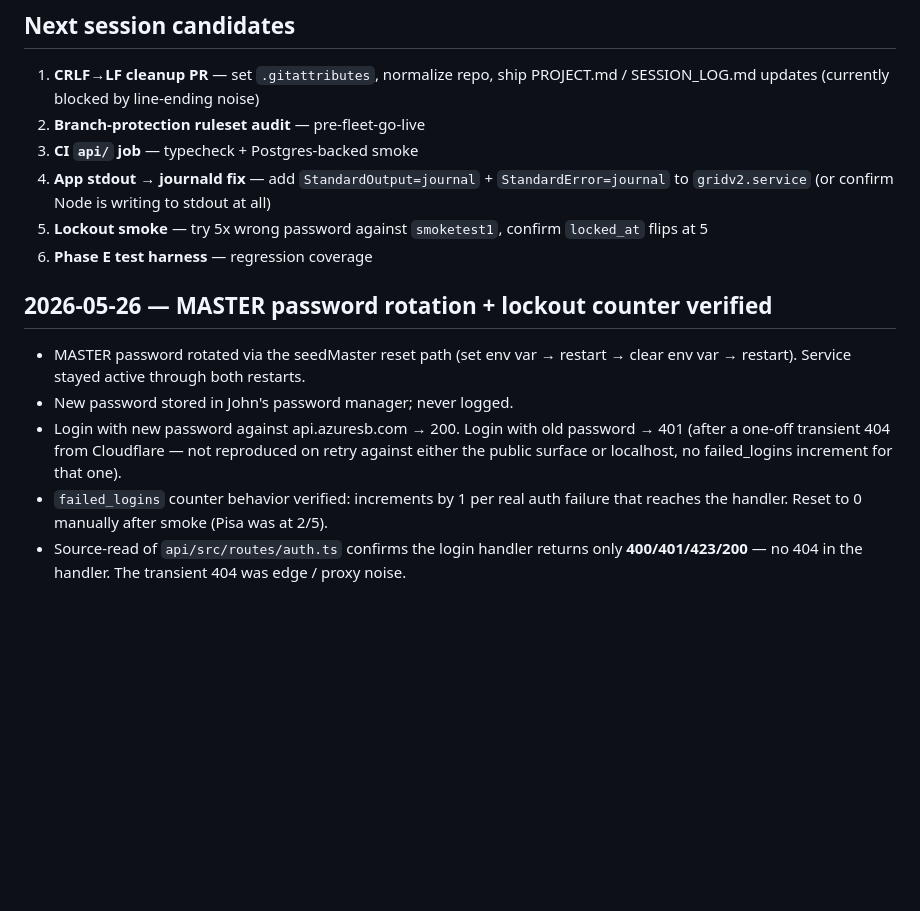
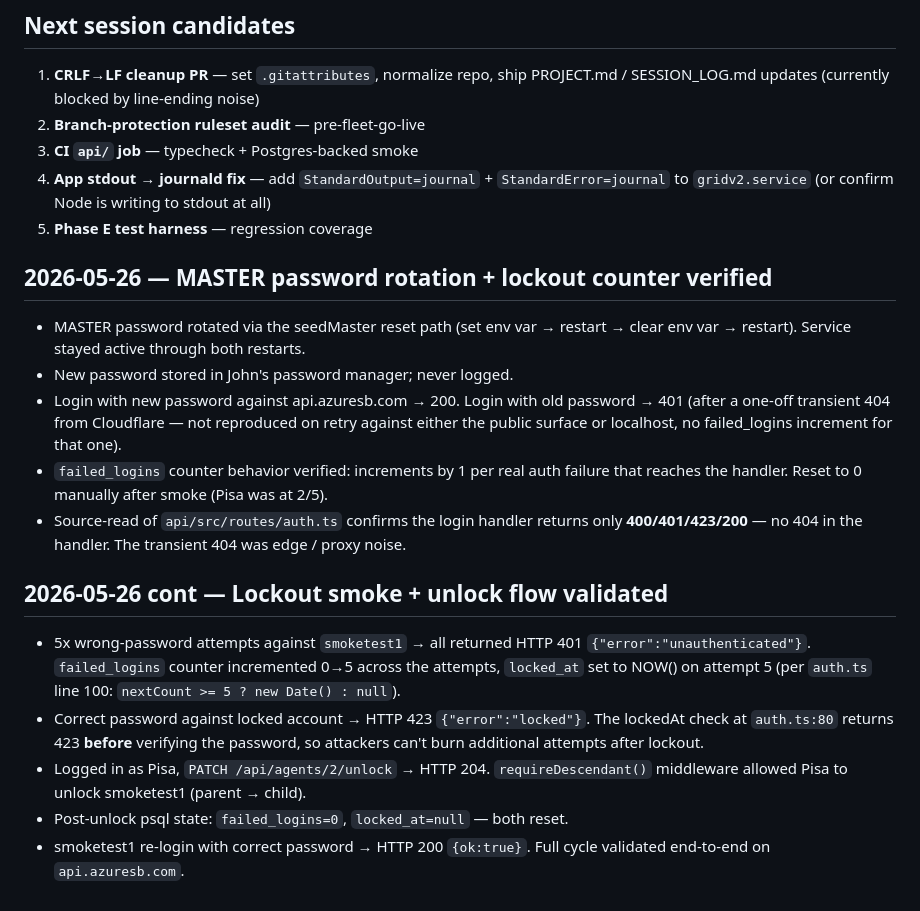
Before and after one commit to bungph3-inspired/gridv2, a Markdown page: OPEN_THREADS.md, the part around the change. GitHub-like rendering; blank space fills up the shorter version.

Commit message:
docs: lockout + unlock smoke validated end-to-end on prod (#12)
5x wrong-password against smoketest1 increments failed_logins 0->5 and sets locked_at on attempt 5. Correct password while locked returns 423 (locked check fires before password verify per auth.ts:80). Pisa unlocks via PATCH /api/agents/2/unlock (requireDescendant allows parent->child) -> 204, counter + locked_at both reset. Re-login post-unlock returns 200. Drops lockout smoke from Next session candidates.

```diff
--- a/OPEN_THREADS.md
+++ b/OPEN_THREADS.md
@@ -171,8 +171,7 @@ Reconstruction completed end-to-end via session-transcript forensics:
 2. **Branch-protection ruleset audit** — pre-fleet-go-live
 3. **CI `api/` job** — typecheck + Postgres-backed smoke
 4. **App stdout → journald fix** — add `StandardOutput=journal` + `StandardError=journal` to `gridv2.service` (or confirm Node is writing to stdout at all)
-5. **Lockout smoke** — try 5x wrong password against `smoketest1`, confirm `locked_at` flips at 5
-6. **Phase E test harness** — regression coverage
+5. **Phase E test harness** — regression coverage
 
 ## 2026-05-26 — MASTER password rotation + lockout counter verified
 
@@ -181,3 +180,12 @@ Reconstruction completed end-to-end via session-transcript forensics:
 - Login with new password against api.azuresb.com → 200. Login with old password → 401 (after a one-off transient 404 from Cloudflare — not reproduced on retry against either the public surface or localhost, no failed_logins increment for that one).
 - `failed_logins` counter behavior verified: increments by 1 per real auth failure that reaches the handler. Reset to 0 manually after smoke (Pisa was at 2/5).
 - Source-read of `api/src/routes/auth.ts` confirms the login handler returns only **400/401/423/200** — no 404 in the handler. The transient 404 was edge / proxy noise.
+
+
+## 2026-05-26 cont — Lockout smoke + unlock flow validated
+
+- 5x wrong-password attempts against `smoketest1` → all returned HTTP 401 `{"error":"unauthenticated"}`. `failed_logins` counter incremented 0→5 across the attempts, `locked_at` set to NOW() on attempt 5 (per `auth.ts` line 100: `nextCount >= 5 ? new Date() : null`).
+- Correct password against locked account → HTTP 423 `{"error":"locked"}`. The lockedAt check at `auth.ts:80` returns 423 **before** verifying the password, so attackers can't burn additional attempts after lockout.
+- Logged in as Pisa, `PATCH /api/agents/2/unlock` → HTTP 204. `requireDescendant()` middleware allowed Pisa to unlock smoketest1 (parent → child).
+- Post-unlock psql state: `failed_logins=0`, `locked_at=null` — both reset.
+- smoketest1 re-login with correct password → HTTP 200 `{ok:true}`. Full cycle validated end-to-end on `api.azuresb.com`.
```
